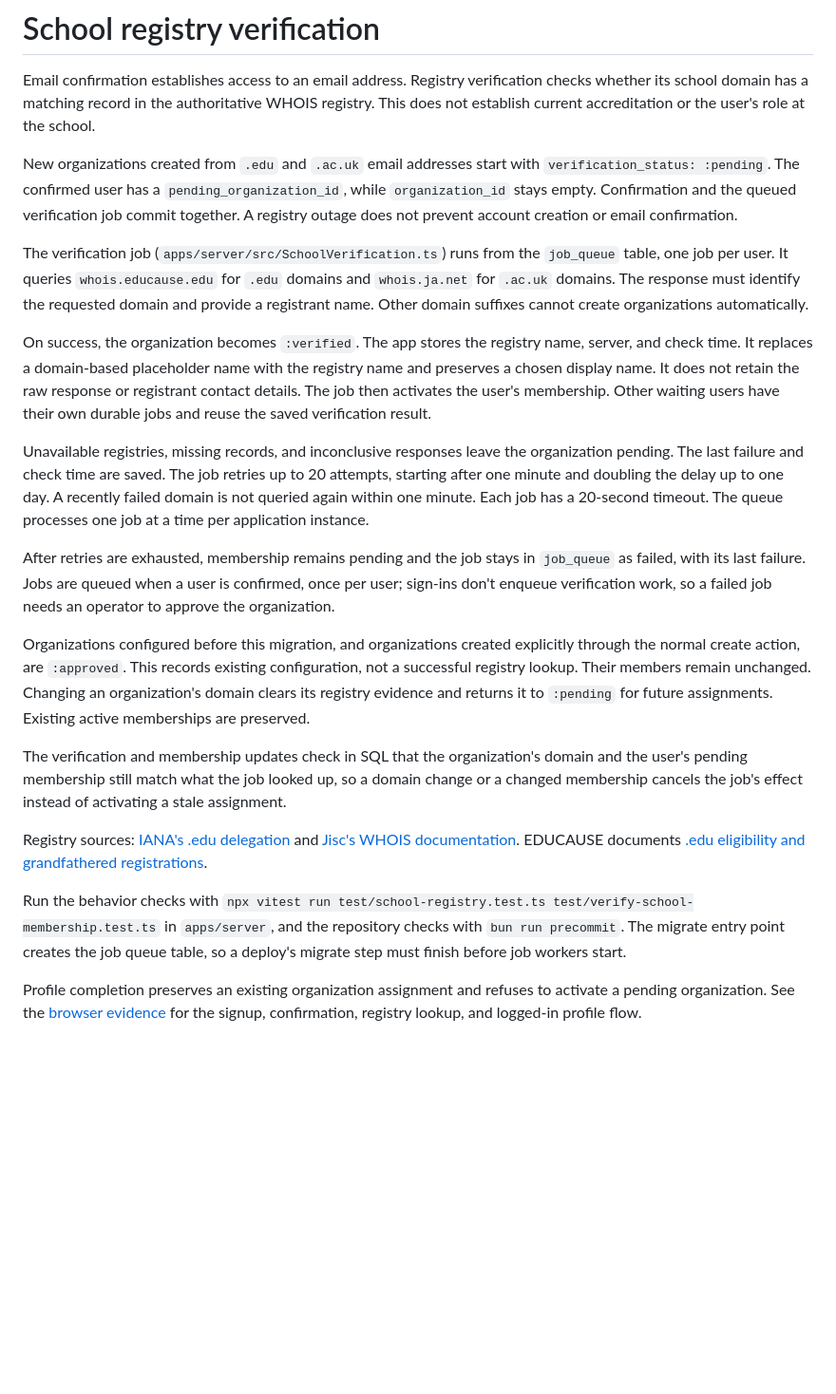
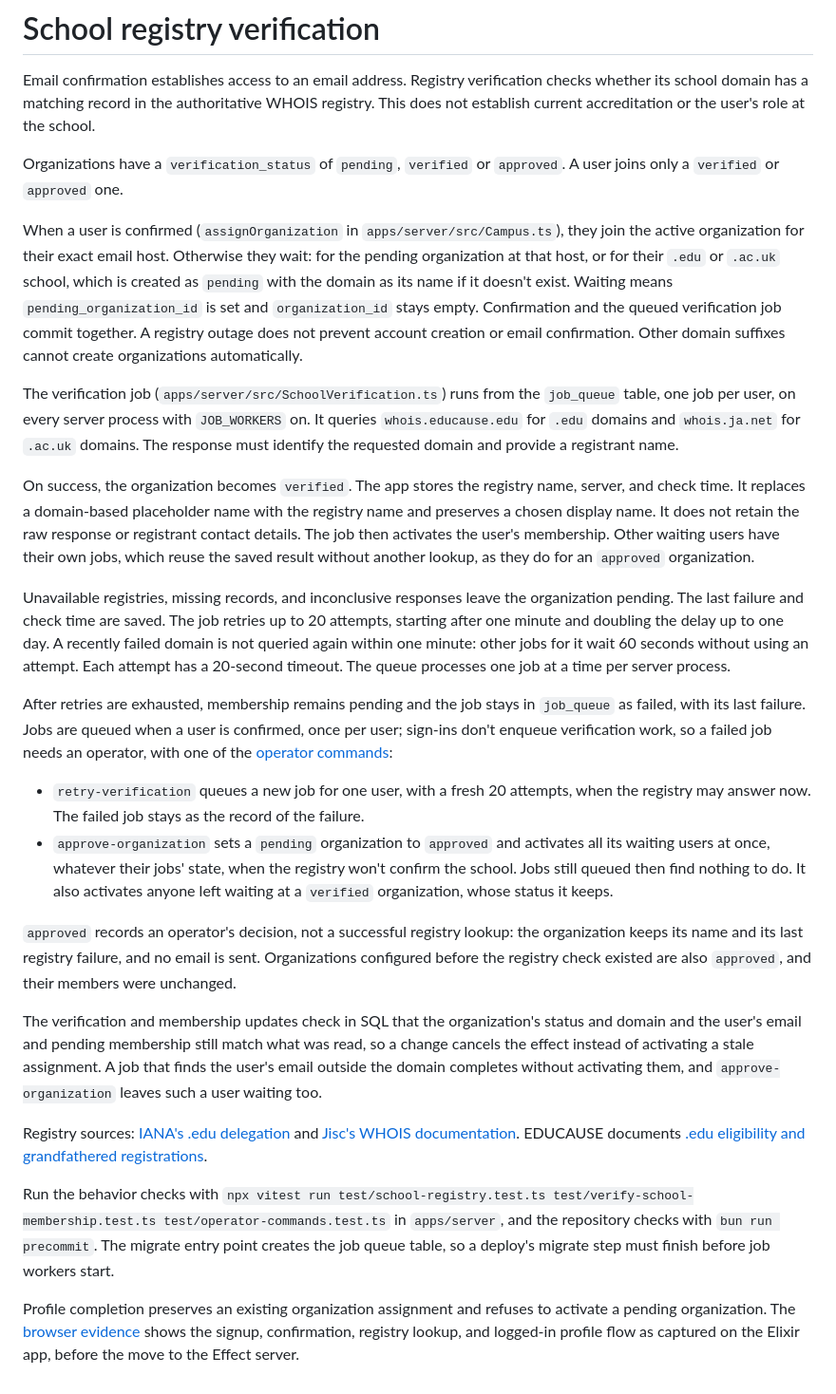
Before and after one commit to Bahnstar/petitionu, a Markdown page: docs/school-registry-verification.md, the part around the change. Shown at 95% size. Drawn GitHub-style; blank space fills up the shorter version.

Commit message:
Bring the school verification doc up to date with the Effect server

```diff
--- a/docs/school-registry-verification.md
+++ b/docs/school-registry-verification.md
@@ -5,58 +5,72 @@ checks whether its school domain has a matching record in the authoritative
 WHOIS registry. This does not establish current accreditation or the user's role
 at the school.
 
-New organizations created from `.edu` and `.ac.uk` email addresses start with
-`verification_status: :pending`. The confirmed user has a
-`pending_organization_id`, while `organization_id` stays empty. Confirmation and
-the queued verification job commit together. A registry outage does not prevent
-account creation or email confirmation.
+Organizations have a `verification_status` of `pending`, `verified` or `approved`.
+A user joins only a `verified` or `approved` one.
+
+When a user is confirmed (`assignOrganization` in `apps/server/src/Campus.ts`), they
+join the active organization for their exact email host. Otherwise they wait: for
+the pending organization at that host, or for their `.edu` or `.ac.uk` school,
+which is created as `pending` with the domain as its name if it doesn't exist.
+Waiting means `pending_organization_id` is set and `organization_id` stays empty.
+Confirmation and the queued verification job commit together. A registry outage
+does not prevent account creation or email confirmation. Other domain suffixes
+cannot create organizations automatically.
 
 The verification job (`apps/server/src/SchoolVerification.ts`) runs from the
-`job_queue` table, one job per user. It queries
-`whois.educause.edu` for `.edu` domains and `whois.ja.net` for `.ac.uk` domains.
-The response must identify the requested domain and provide a registrant name.
-Other domain suffixes cannot create organizations automatically.
+`job_queue` table, one job per user, on every server process with `JOB_WORKERS` on.
+It queries `whois.educause.edu` for `.edu` domains and `whois.ja.net` for `.ac.uk`
+domains. The response must identify the requested domain and provide a registrant
+name.
 
-On success, the organization becomes `:verified`. The app stores the registry
-name, server, and check time. It replaces a domain-based placeholder name with
-the registry name and preserves a chosen display name. It does not retain the
-raw response or registrant contact details. The job then activates the user's
-membership. Other waiting users have their own durable jobs and reuse the saved
-verification result.
+On success, the organization becomes `verified`. The app stores the registry name,
+server, and check time. It replaces a domain-based placeholder name with the
+registry name and preserves a chosen display name. It does not retain the raw
+response or registrant contact details. The job then activates the user's
+membership. Other waiting users have their own jobs, which reuse the saved result
+without another lookup, as they do for an `approved` organization.
 
 Unavailable registries, missing records, and inconclusive responses leave the
 organization pending. The last failure and check time are saved. The job retries
-up to 20 attempts, starting after one minute and doubling the delay up to one
-day. A recently failed domain is not queried again within one minute. Each job
-has a 20-second timeout. The queue processes one job at a time per application
-instance.
+up to 20 attempts, starting after one minute and doubling the delay up to one day.
+A recently failed domain is not queried again within one minute: other jobs for it
+wait 60 seconds without using an attempt. Each attempt has a 20-second timeout. The
+queue processes one job at a time per server process.
 
 After retries are exhausted, membership remains pending and the job stays in
 `job_queue` as failed, with its last failure. Jobs are queued when a user is
-confirmed, once per user; sign-ins don't enqueue verification work, so a failed
-job needs an operator to approve the organization.
+confirmed, once per user; sign-ins don't enqueue verification work, so a failed job
+needs an operator, with one of the [operator commands](deployment.md#operator-commands):
 
-Organizations configured before this migration, and organizations created
-explicitly through the normal create action, are `:approved`. This records
-existing configuration, not a successful registry lookup. Their members remain
-unchanged. Changing an organization's domain clears its registry evidence and
-returns it to `:pending` for future assignments. Existing active memberships are
-preserved.
+- `retry-verification` queues a new job for one user, with a fresh 20 attempts,
+  when the registry may answer now. The failed job stays as the record of the
+  failure.
+- `approve-organization` sets a `pending` organization to `approved` and activates
+  all its waiting users at once, whatever their jobs' state, when the registry won't
+  confirm the school. Jobs still queued then find nothing to do. It also activates
+  anyone left waiting at a `verified` organization, whose status it keeps.
 
-The verification and membership updates check in SQL that the organization's
-domain and the user's pending membership still match what the job looked up, so a
-domain change or a changed membership cancels the job's effect instead of
-activating a stale assignment.
+`approved` records an operator's decision, not a successful registry lookup: the
+organization keeps its name and its last registry failure, and no email is sent.
+Organizations configured before the registry check existed are also `approved`, and
+their members were unchanged.
+
+The verification and membership updates check in SQL that the organization's status
+and domain and the user's email and pending membership still match what was read, so
+a change cancels the effect instead of activating a stale assignment. A job that
+finds the user's email outside the domain completes without activating them, and
+`approve-organization` leaves such a user waiting too.
 
 Registry sources: [IANA's .edu delegation](https://www.iana.org/domains/root/db/edu.html)
 and [Jisc's WHOIS documentation](https://community.jisc.ac.uk/printpdf/867).
 EDUCAUSE documents [.edu eligibility and grandfathered registrations](https://net.educause.edu/faq.htm).
 
 Run the behavior checks with `npx vitest run test/school-registry.test.ts
-test/verify-school-membership.test.ts` in `apps/server`, and the repository checks with
+test/verify-school-membership.test.ts test/operator-commands.test.ts` in `apps/server`, and the repository checks with
 `bun run precommit`. The migrate entry point creates the job queue table, so a deploy's migrate
 step must finish before job workers start.
 
 Profile completion preserves an existing organization assignment and refuses to
-activate a pending organization. See the [browser evidence](school-registry/README.md)
-for the signup, confirmation, registry lookup, and logged-in profile flow.
+activate a pending organization. The [browser evidence](school-registry/README.md)
+shows the signup, confirmation, registry lookup, and logged-in profile flow as
+captured on the Elixir app, before the move to the Effect server.
```
